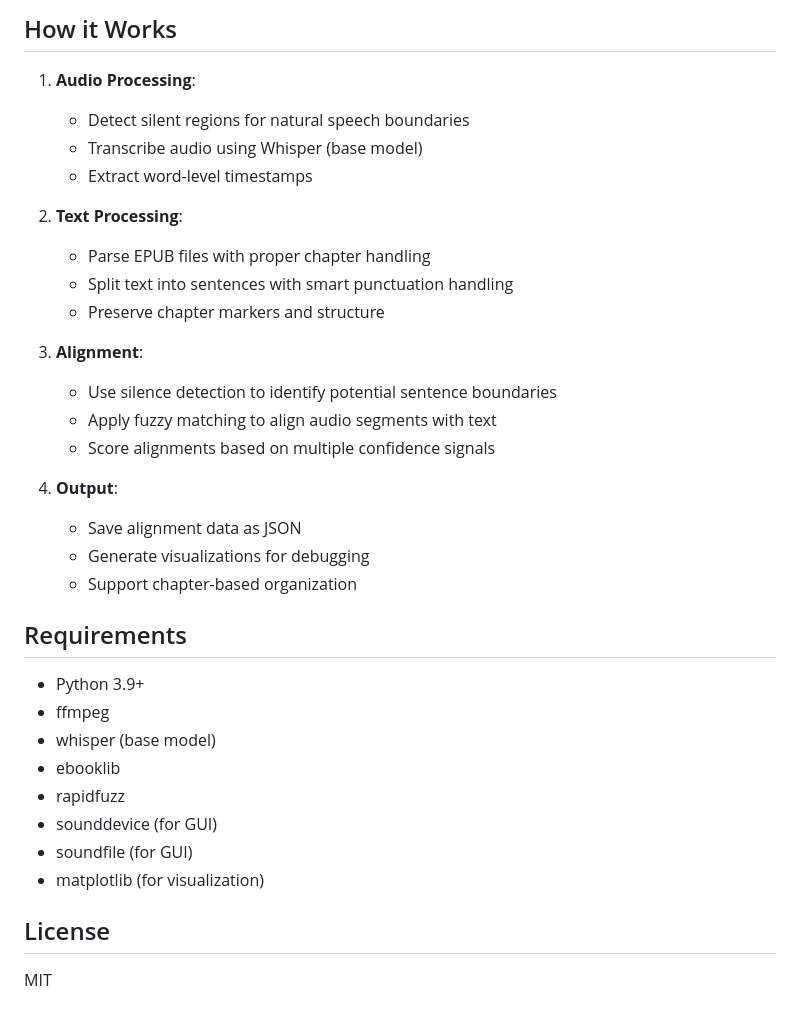
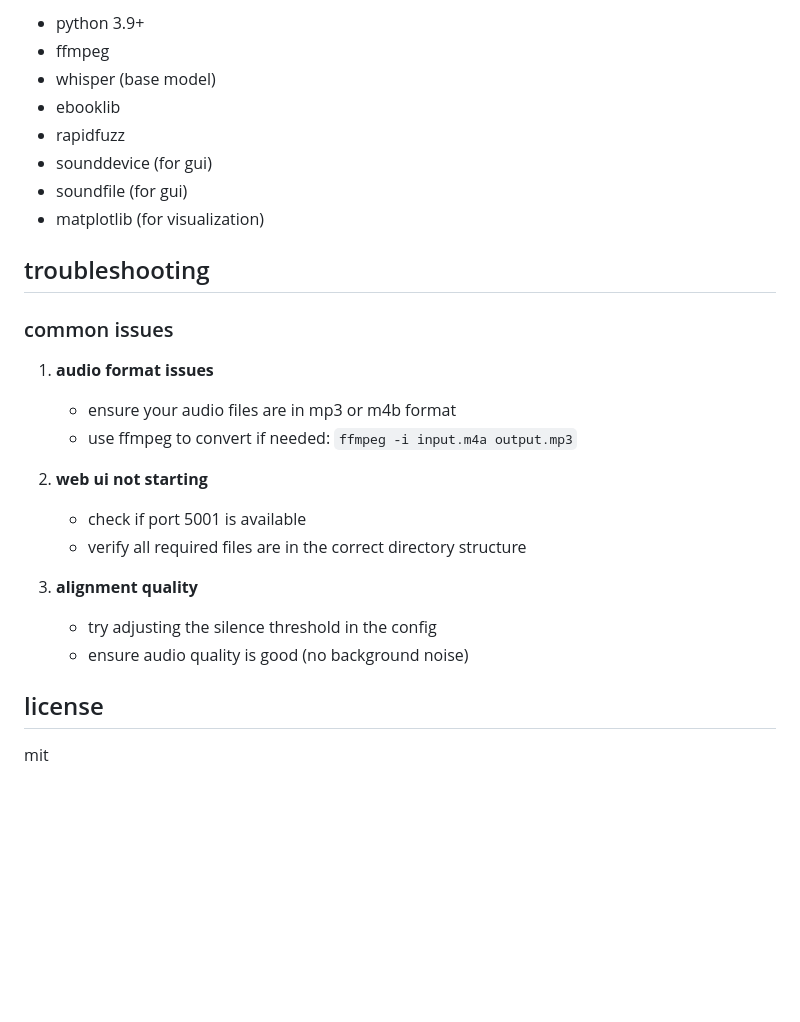
Before and after one commit to yuckyman/openwhispersync, a Markdown page: README.md, the part around the change printed below. GitHub-like rendering; blank space fills up the shorter version.

```diff
--- a/README.md
+++ b/README.md
@@ -91,36 +105,28 @@ This UI allows you to select a chapter, play the corresponding audio, and see th
-## How it Works
-
-1. **Audio Processing**:
-   - Detect silent regions for natural speech boundaries
-   - Transcribe audio using Whisper (base model)
-   - Extract word-level timestamps
-
-2. **Text Processing**:
-   - Parse EPUB files with proper chapter handling
-   - Split text into sentences with smart punctuation handling
-   - Preserve chapter markers and structure
-
-3. **Alignment**:
-   - Use silence detection to identify potential sentence boundaries
-   - Apply fuzzy matching to align audio segments with text
-   - Score alignments based on multiple confidence signals
-
-4. **Output**:
-   - Save alignment data as JSON
-   - Generate visualizations for debugging
-   - Support chapter-based organization
-
-## Requirements
-
-- Python 3.9+
+- python 3.9+
 - ffmpeg
 - whisper (base model)
 - ebooklib
 - rapidfuzz
-- sounddevice (for GUI)
-- soundfile (for GUI)
+- sounddevice (for gui)
+- soundfile (for gui)
 - matplotlib (for visualization)
 
-## License
+## troubleshooting
 
-MIT
+### common issues
+
+1. **audio format issues**
+   - ensure your audio files are in mp3 or m4b format
+   - use ffmpeg to convert if needed: `ffmpeg -i input.m4a output.mp3`
+
+2. **web ui not starting**
+   - check if port 5001 is available
+   - verify all required files are in the correct directory structure
+
+3. **alignment quality**
+   - try adjusting the silence threshold in the config
+   - ensure audio quality is good (no background noise)
+
+## license
+
+mit
```
Also changed, not shown: other parts of README.md (+62 -48 lines).
